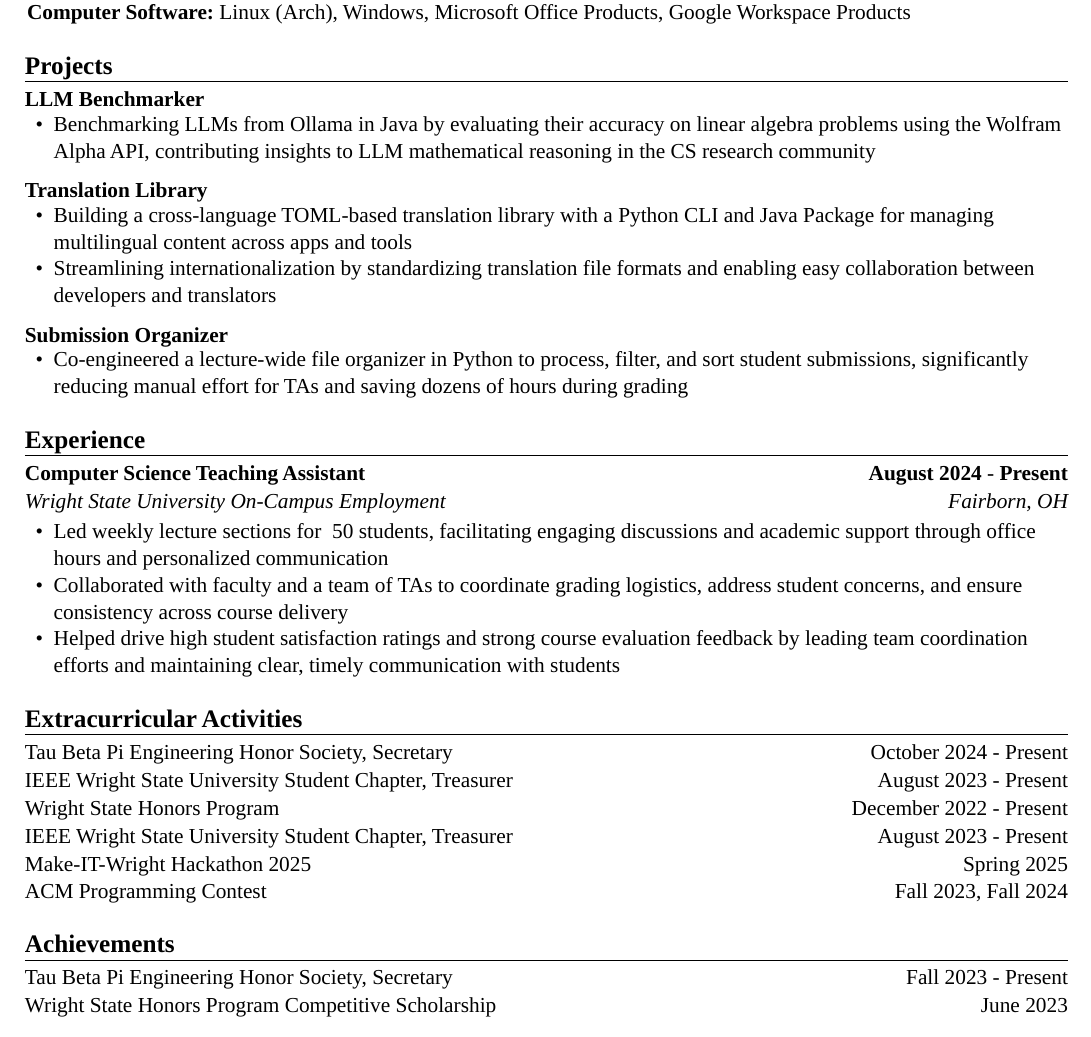
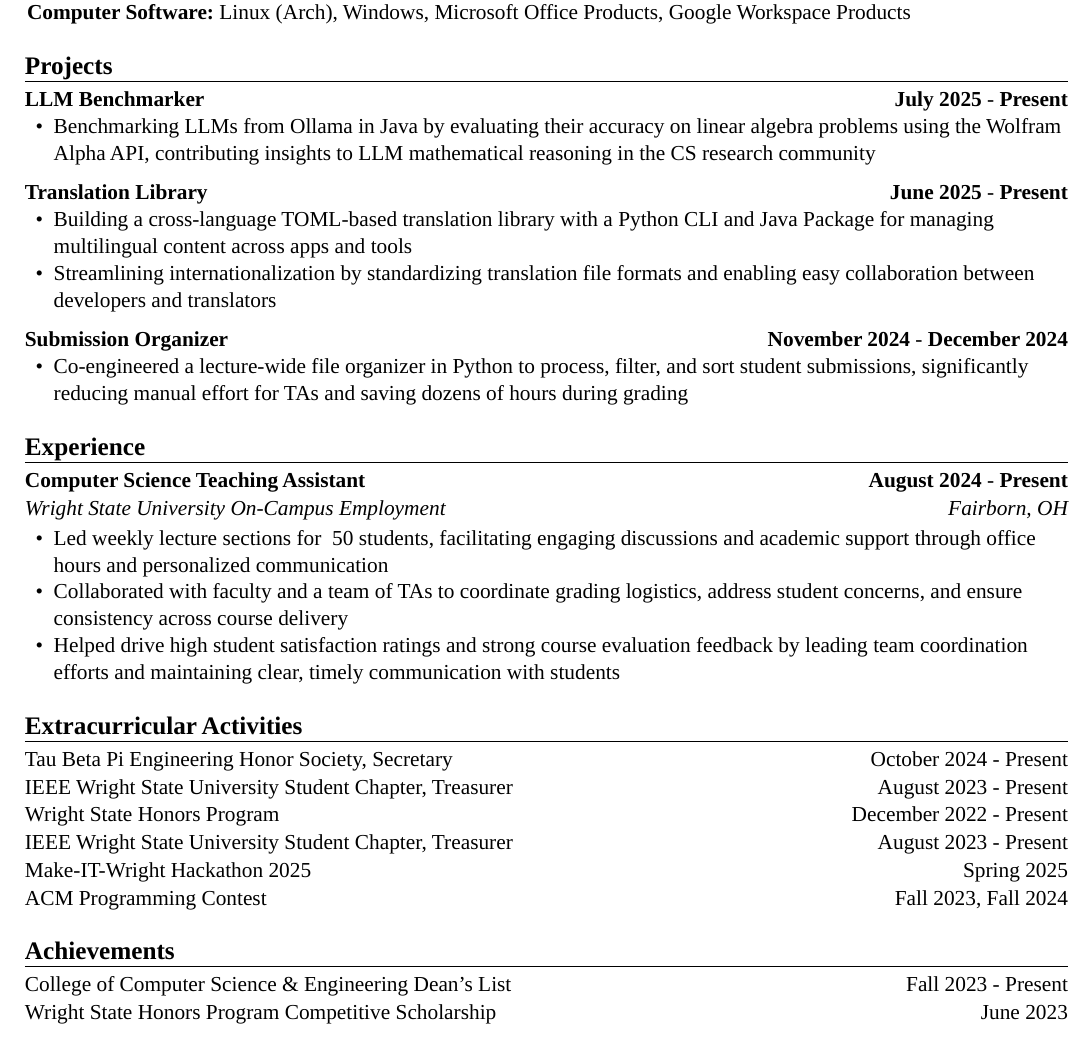
Before and after one commit to payne1778/resume, a Typst document (src/main.typ): part of the page, cut so that both start at the same text. Compiled offline with Typst 0.15.

Commit message:
Fix typo & add dates to Projects

```diff
--- a/src/main.typ
+++ b/src/main.typ
@@ -54,12 +54,16 @@
 #custom-title("Projects")[
   #project-heading(
     "LLM Benchmarker",          // name
+    "July 2025",                // start date
+    "Present"                   // end date
   )[
     - Benchmarking LLMs from Ollama in Java by evaluating their accuracy on linear algebra problems using the
       Wolfram Alpha API, contributing insights to LLM mathematical reasoning in the CS research community
   ]
   #project-heading(
     "Translation Library",
+    "June 2025",
+    "Present"
   )[
     - Building a cross-language TOML-based translation library with a Python CLI and Java Package for managing
       multilingual content across apps and tools
@@ -68,6 +72,8 @@
   ]
   #project-heading(
     "Submission Organizer",
+    "November 2024",
+    "December 2024"
   )[
     - Co-engineered a lecture-wide file organizer in Python to process, filter, and sort student submissions, significantly
       reducing manual effort for TAs and saving dozens of hours during grading
@@ -128,7 +134,7 @@
 
 #custom-title("Achievements")[
   #activity-heading(
-    "Tau Beta Pi Engineering Honor Society, Secretary",
+    "College of Computer Science & Engineering Dean’s List",
     "Fall 2023",
     "Present"
   )
```
Also changed, not shown: src/resume.typ (+5 -4 lines), BLAKE PAYNE COMPUTER ENGINEERING 07-31-2025.pdf.
